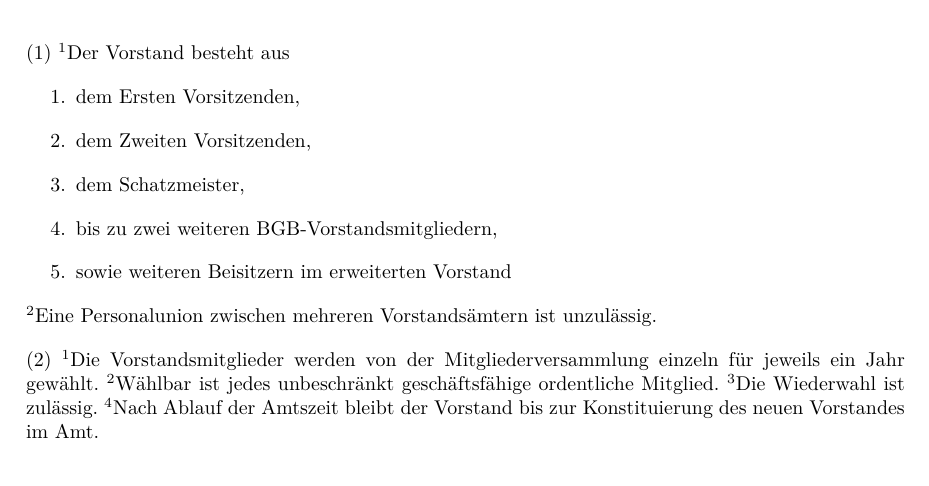
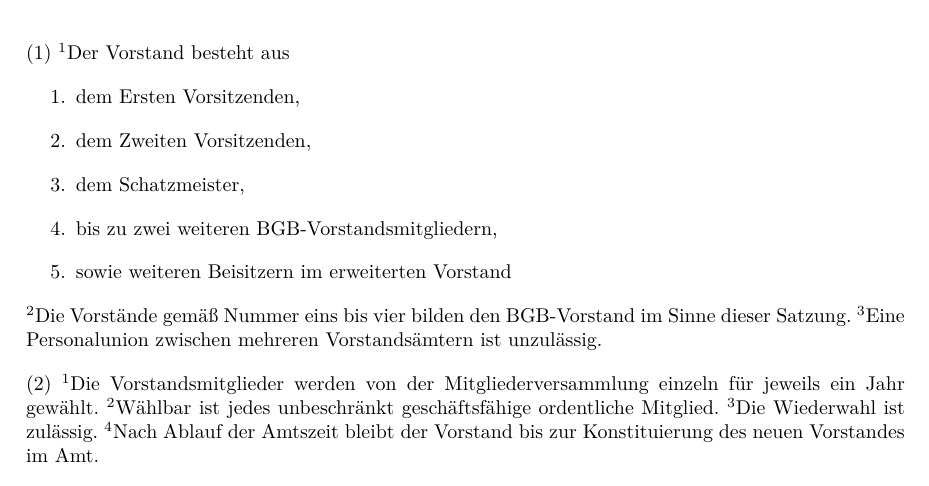
Before and after one commit to ktt-ol/articles-of-association, a LaTeX document (articles-of-association.tex): part of page 7 of 10, cut so that both start at the same text. Compiled offline with pdfLaTeX; an older LaTeX class or package is replaced by its successor.

Commit message:
BGB-Vorstand explizit definieren

```diff
--- a/articles-of-association.tex
+++ b/articles-of-association.tex
@@ -396,6 +396,7 @@ Protokollführer unterzeichnet.
 	\item bis zu zwei weiteren BGB-Vorstandsmitgliedern,
 	\item sowie weiteren Beisitzern im erweiterten Vorstand
 \end{enumerate}
+'S Die Vorstände gemäß Nummer eins bis vier bilden den BGB-Vorstand im Sinne dieser Satzung.
 'S Eine Personalunion zwischen mehreren Vorstandsämtern ist unzulässig.
 
 'S Die Vorstandsmitglieder werden von der Mitgliederversammlung einzeln für
```
